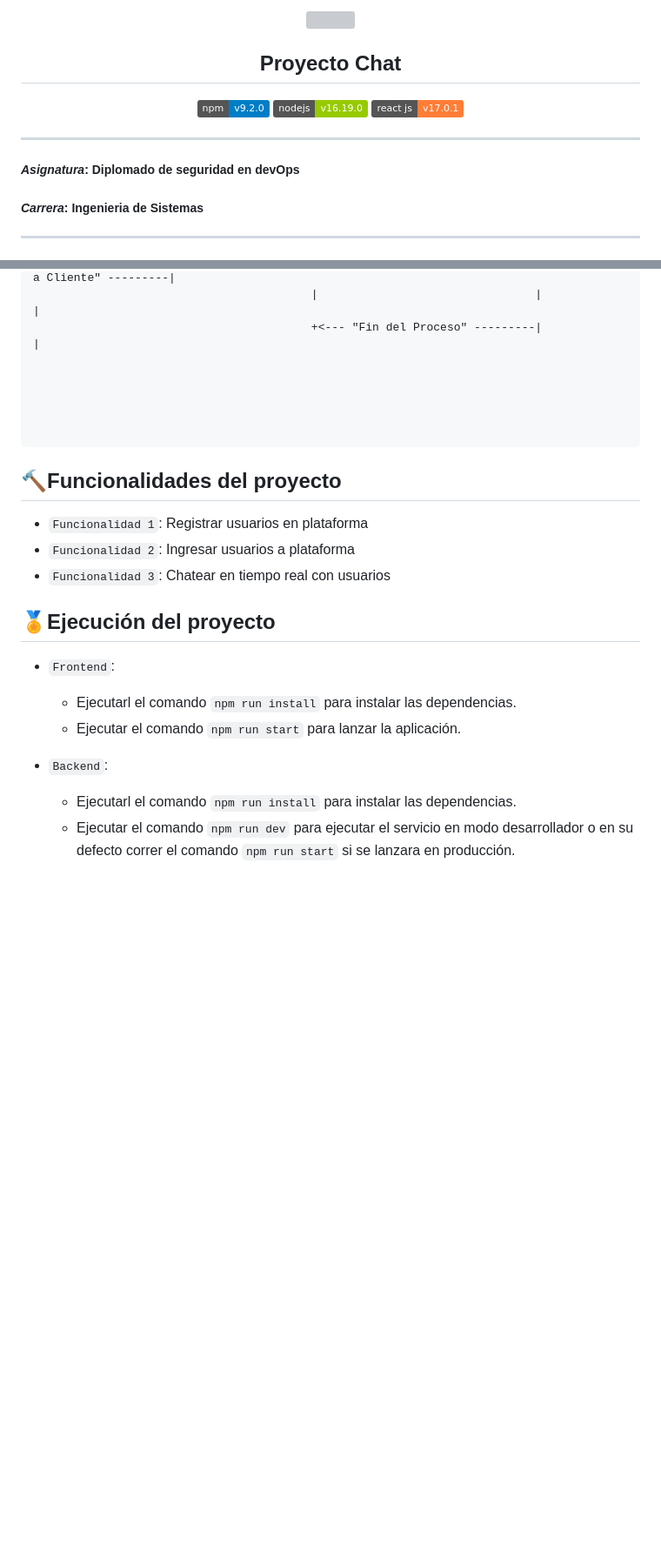
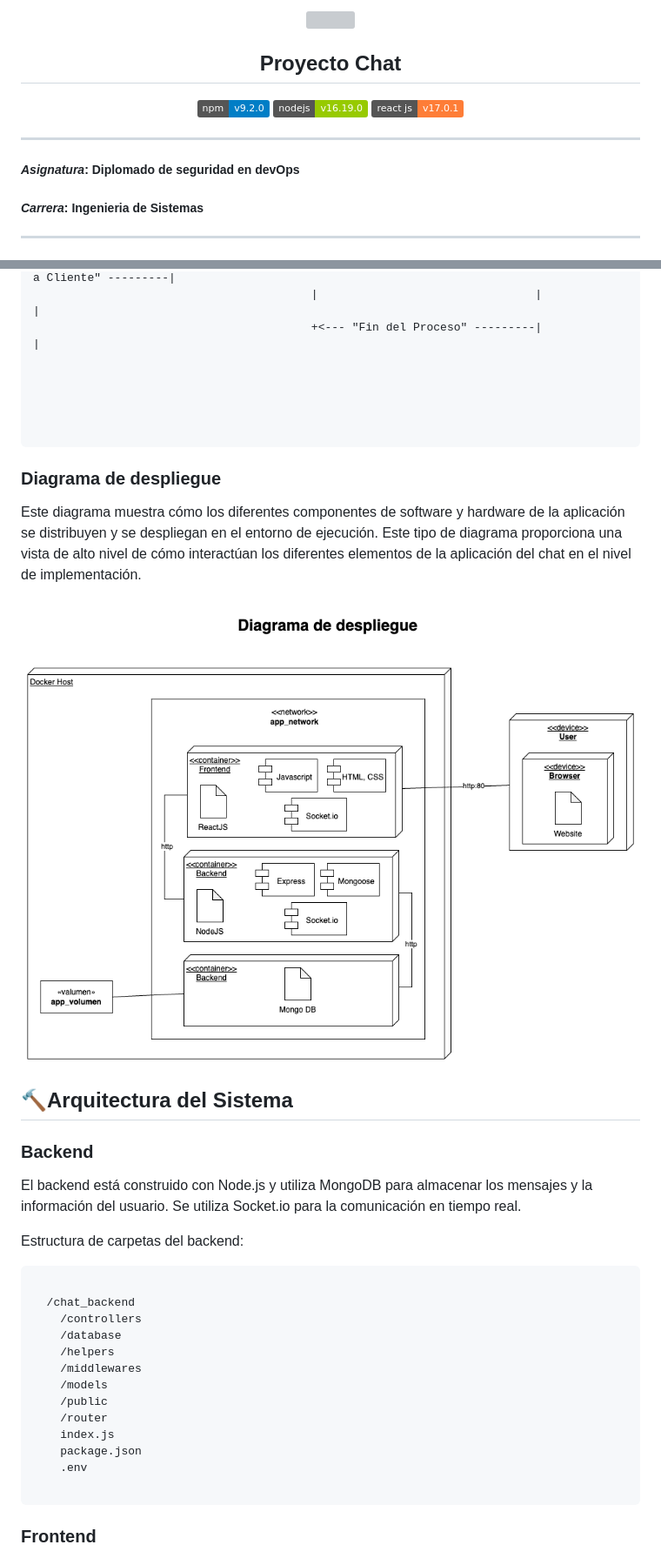
Before and after one commit to GermanBejarano/ChatProject, a Markdown page: README.md, 2 parts joined by grey strips. Shown: that part at 87% size. GitHub-like rendering; pictures changed too: assets/img/DiagramaDesplegueChat.png (added); badges without logos; blank space fills up the shorter version; grey boxes are pictures that could not be loaded.

Commit message:
Actualizacion del README.md/Nuevos Diagramas y contenido

```diff
--- a/README.md
+++ b/README.md
@@ -3,6 +3,27 @@
     - BADGES => https://shields.io/badges
     - EMOJIS => https://github.com/ikatyang/emoji-cheat-sheet/blob/master/README.md
     - DOCUMENTAR => https://docs.github.com/es/get-started/writing-on-github/getting-started-with-writing-and-formatting-on-github/basic-writing-and-formatting-syntax
+
+
+  El trabajo debe incluir:
+
+  - Identificar las herramientas y tecnologías necesarias para la implementación de DevOps en el proyecto.
+  - Crear un plan de implementación de DevOps, teniendo en cuenta las necesidades y características del proyecto.
+  - Configurar y poner en marcha las herramientas y tecnologías seleccionadas, siguiendo el plan de implementación.
+  - Integrar las diferentes fases del ciclo de vida del software (desarrollo, pruebas, implementación y operaciones) en un proceso unificado de entrega de software.
+  - Automatizar el proceso de entrega de software, utilizando herramientas y tecnologías de automatización de pruebas, compilación, integración y despliegue.
+  - Al final de la tarea, se debe presentar un informe detallado de la implementación de DevOps en el proyecto, incluyendo los resultados obtenidos, los desafíos encontrados y las lecciones aprendidas.
+  - Toda la documentación debe encontrarse en un repositorio público realizado para tal fin, con el tipo de tipo de licencia de uso libre.
+
+  Métricas de calificación.
+  Artefactos de un proyecto de software DevOps incluyen
+   - arquitectura,
+   - código fuente,
+   - scripts de configuración,
+   - imágenes de contenedor,
+   - scripts de prueba,
+   - documentación,
+   - artefactos de compilación y contenedores. Estos artefactos se usan para crear, probar, implementar y administrar aplicaciones de software.
 
 -->
 
@@ -358,23 +386,35 @@ Muestra la interacción entre los diferentes componentes del sistema en secuenci
 </code>
 </pre>
 
+### Diagrama de despliegue
 
-## :hammer:Funcionalidades del proyecto
+Este diagrama muestra cómo los diferentes componentes de software y hardware de la aplicación se distribuyen y se despliegan en el entorno de ejecución. Este tipo de diagrama proporciona una vista de alto nivel de cómo interactúan los diferentes elementos de la aplicación del chat en el nivel de implementación.
 
-- `Funcionalidad 1`: Registrar usuarios en plataforma
-- `Funcionalidad 2`: Ingresar usuarios a plataforma
-- `Funcionalidad 3`: Chatear en tiempo real con usuarios
+<img width="auto" src="./assets/img/DiagramaDesplegueChat.png"><br/>
 
 
+## :hammer:Arquitectura del Sistema
 
-## :medal_sports:Ejecución del proyecto
+### Backend
 
-- `Frontend`:
-  - Ejecutarl el comando `npm run install` para instalar las dependencias.
-  - Ejecutar el comando `npm run start` para lanzar la aplicación.
+El backend está construido con Node.js y utiliza MongoDB para almacenar los mensajes y la información del usuario. Se utiliza Socket.io para la comunicación en tiempo real.
 
-- `Backend`:
-  - Ejecutarl el comando `npm run install` para instalar las dependencias.
-  - Ejecutar el comando `npm run dev` para ejecutar el servicio en modo desarrollador o en su defecto correr el comando `npm run start` si se lanzara en producción.
+Estructura de carpetas del backend:
+<pre>
+<code>
+  /chat_backend
+    /controllers
+    /database
+    /helpers
+    /middlewares
+    /models
+    /public
+    /router
+    index.js
+    package.json
+    .env
+</code>
+</pre>
 
+### Frontend
 
```
Also changed, not shown: other parts of README.md (+128 -50 lines).
